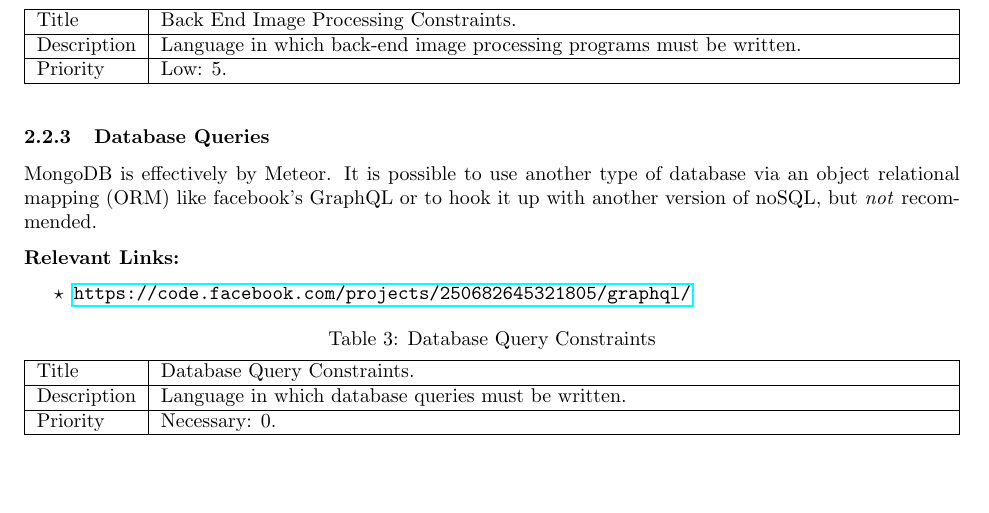
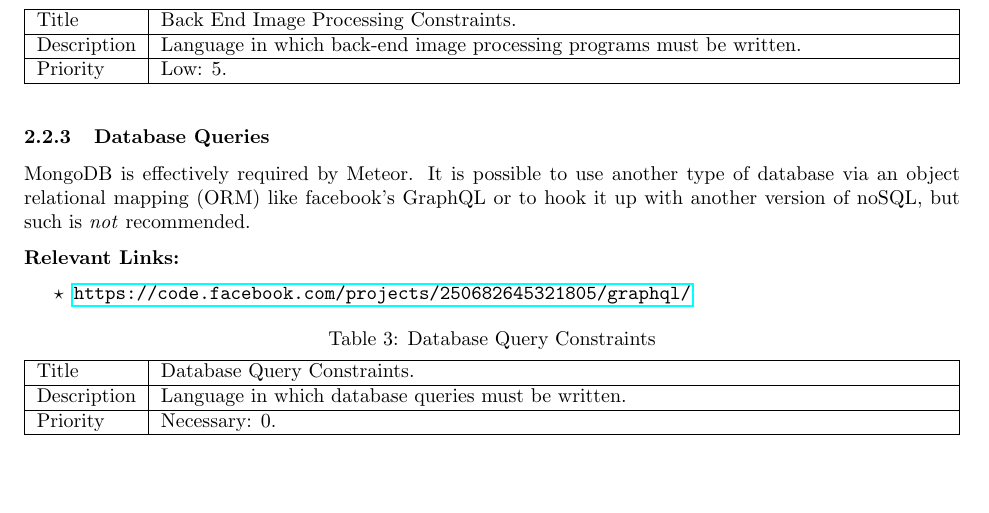
Before and after one commit to royhowie/csc431, a LaTeX document (srs/document.tex, which reads srs/system-constraints/language-constraints.tex): part of page 5 of 8, cut so that both start at the same text. Compiled offline with pdfLaTeX.

Commit message:
SRS: Fixed typo in language-constraints.tex

```diff
--- a/srs/system-constraints/language-constraints.tex
+++ b/srs/system-constraints/language-constraints.tex
@@ -44,9 +44,10 @@
   \end{table}
 
 \subsubsection{Database Queries}
-  MongoDB is effectively by Meteor. It is possible to use another type of
-  database via an object relational mapping (ORM) like facebook's GraphQL or to
-  hook it up with another version of noSQL, but \textit{not} recommended.
+  MongoDB is effectively required by Meteor. It is possible to use another type
+  of database via an object relational mapping (ORM) like facebook's GraphQL or
+  to hook it up with another version of noSQL, but such is \textit{not}
+  recommended.
 
   \textbf{Relevant Links:}
   \begin{itemize}
```
